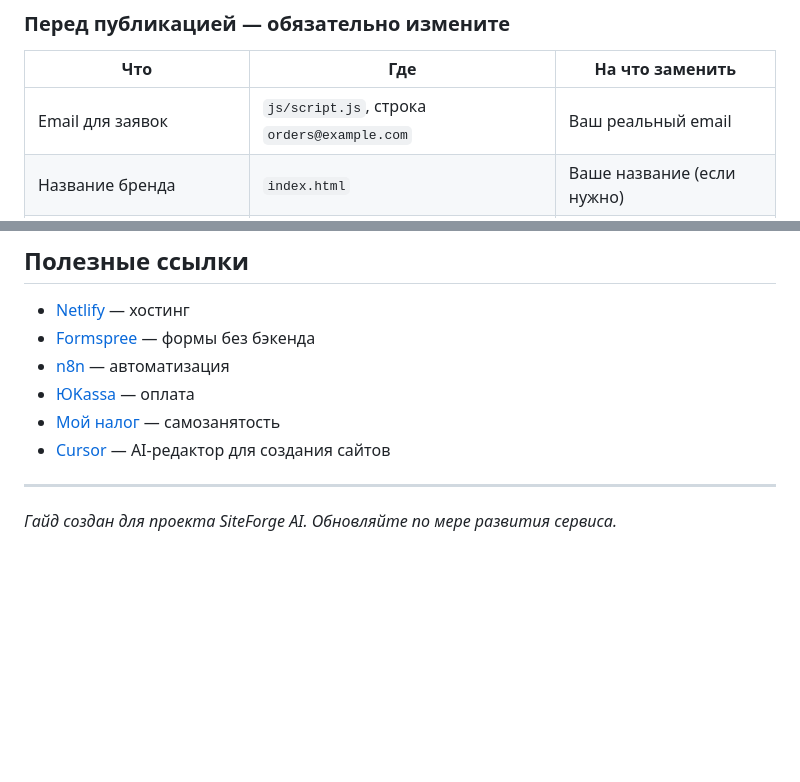
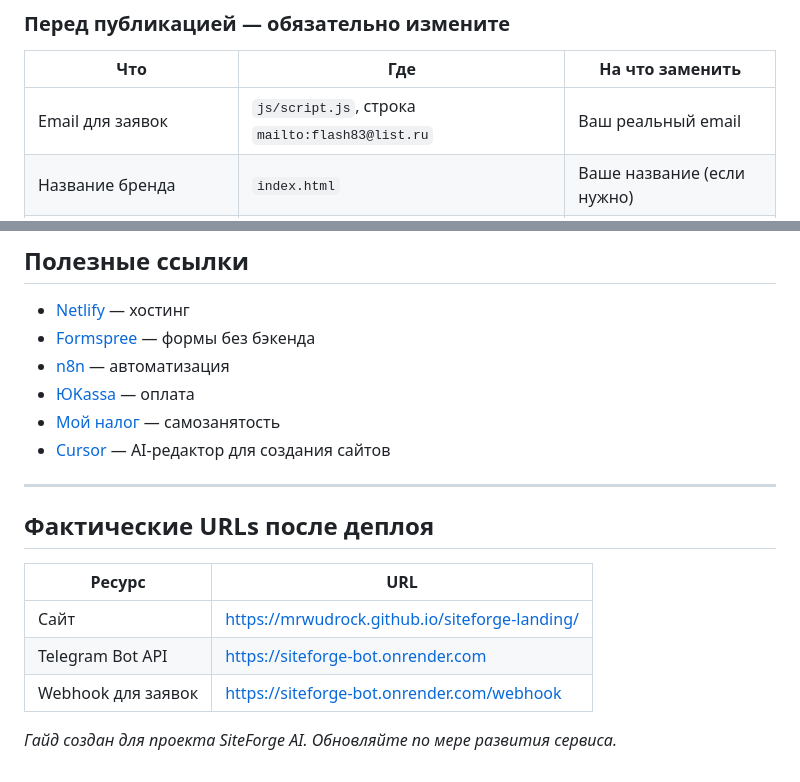
Before and after one commit to MrWudrock/siteforge-landing, a Markdown page: GUIDE.md, 2 parts joined by grey strips. Rendered like a GitHub page; blank space fills up the shorter version.

Commit message:
Add response template, update GUIDE.md with live URLs

```diff
--- a/GUIDE.md
+++ b/GUIDE.md
@@ -34,7 +34,7 @@ symple site/
 
 | Что | Где | На что заменить |
 |-----|-----|-----------------|
-| Email для заявок | `js/script.js`, строка `orders@example.com` | Ваш реальный email |
+| Email для заявок | `js/script.js`, строка `mailto:flash83@list.ru` | Ваш реальный email |
 | Название бренда | `index.html` | Ваше название (если нужно) |
 | Ссылки на оферту и политику | `index.html`, footer | Реальные страницы |
 
@@ -446,4 +446,12 @@ Webhook (POST)
 
 ---
 
+## Фактические URLs после деплоя
+
+| Ресурс | URL |
+|--------|-----|
+| Сайт | https://mrwudrock.github.io/siteforge-landing/ |
+| Telegram Bot API | https://siteforge-bot.onrender.com |
+| Webhook для заявок | https://siteforge-bot.onrender.com/webhook |
+
 *Гайд создан для проекта SiteForge AI. Обновляйте по мере развития сервиса.*
```
Also changed, not shown: response-template.md (added, +49 -0 lines).
